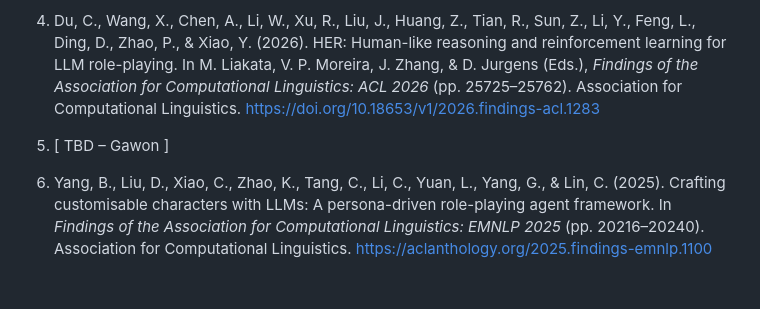
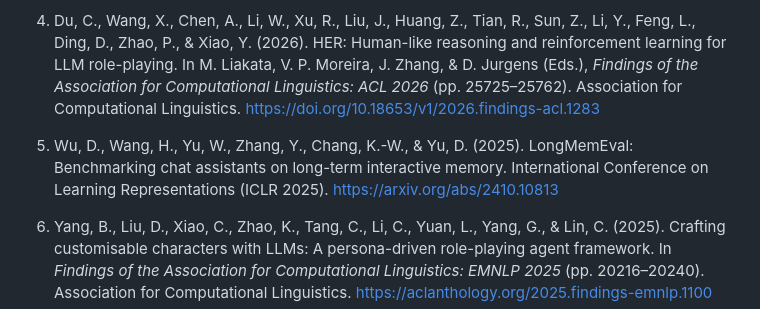
Before and after one commit to FlinnH/IS492-CharacterAI-Team-Project, a Markdown page: literature/BIBLIOGRAPHY.md, the part around the change. Drawn GitHub-style; blank space fills up the shorter version.

Commit message:
Update bibliography with new references

```diff
--- a/literature/BIBLIOGRAPHY.md
+++ b/literature/BIBLIOGRAPHY.md
@@ -45,7 +45,7 @@ still occurs on frontier models.
 
 4. Du, C., Wang, X., Chen, A., Li, W., Xu, R., Liu, J., Huang, Z., Tian, R., Sun, Z., Li, Y., Feng, L., Ding, D., Zhao, P., & Xiao, Y. (2026). HER: Human-like reasoning and reinforcement learning for LLM role-playing. In M. Liakata, V. P. Moreira, J. Zhang, & D. Jurgens (Eds.), *Findings of the Association for Computational Linguistics: ACL 2026* (pp. 25725–25762). Association for Computational Linguistics. https://doi.org/10.18653/v1/2026.findings-acl.1283
 
-5. [ TBD – Gawon ]
+5. Wu, D., Wang, H., Yu, W., Zhang, Y., Chang, K.-W., & Yu, D. (2025). LongMemEval: Benchmarking chat assistants on long-term interactive memory. International Conference on Learning Representations (ICLR 2025). https://arxiv.org/abs/2410.10813
 
 6. Yang, B., Liu, D., Xiao, C., Zhao, K., Tang, C., Li, C., Yuan, L., Yang, G., & Lin, C. (2025). Crafting customisable characters with LLMs: A persona-driven role-playing agent framework. In *Findings of the Association for Computational Linguistics: EMNLP 2025* (pp. 20216–20240). Association for Computational Linguistics. https://aclanthology.org/2025.findings-emnlp.1100
 
```
